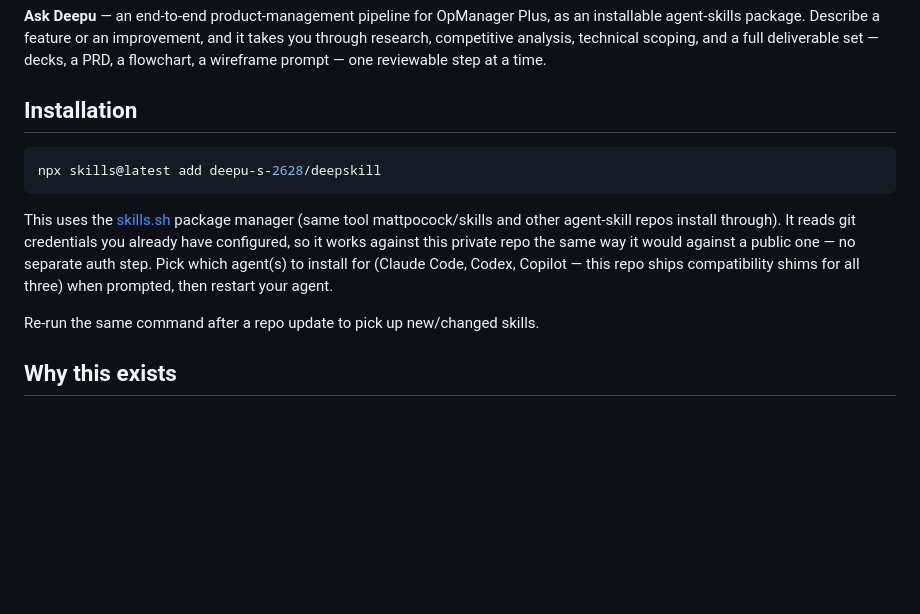
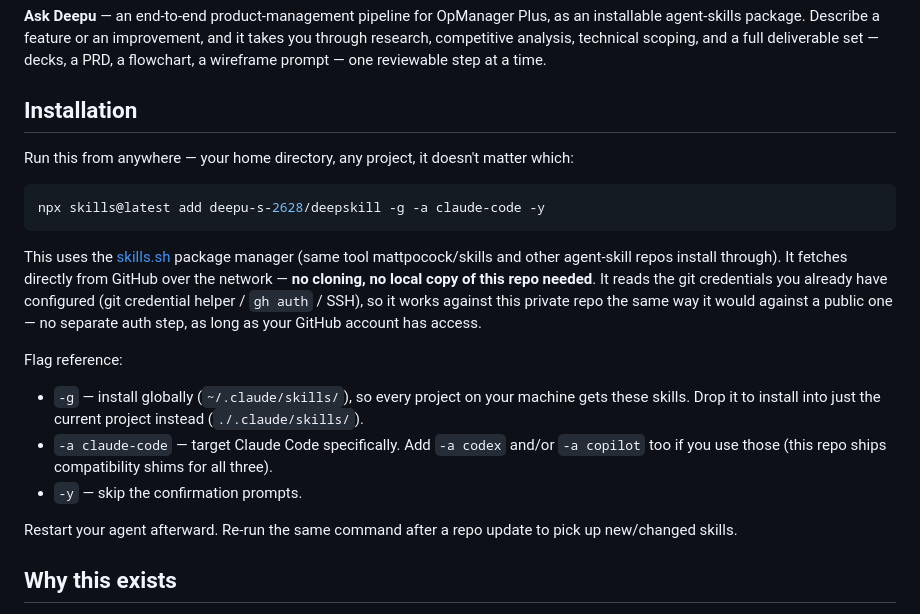
Before and after one commit to deepu-s-2628/deepskill, a Markdown page: README.md, the part around the change. Drawn GitHub-style; blank space fills up the shorter version.

Commit message:
Clarify README install instructions: no cloning or folder required
npx skills add fetches directly from GitHub over the network and can be
run from any directory. The earlier instructions could be misread as
requiring a local clone/cwd — documenting the actual -g/-a/-y flags and
the global-install one-liner instead, so teammates get a single command
that works the same everywhere.

Co-Authored-By: Claude Sonnet 5 <noreply@anthropic.com>

````diff
--- a/README.md
+++ b/README.md
@@ -4,13 +4,20 @@
 
 ## Installation
 
+Run this from anywhere — your home directory, any project, it doesn't matter which:
+
 ```bash
-npx skills@latest add deepu-s-2628/deepskill
+npx skills@latest add deepu-s-2628/deepskill -g -a claude-code -y
 ```
 
-This uses the [skills.sh](https://www.skills.sh) package manager (same tool mattpocock/skills and other agent-skill repos install through). It reads git credentials you already have configured, so it works against this private repo the same way it would against a public one — no separate auth step. Pick which agent(s) to install for (Claude Code, Codex, Copilot — this repo ships compatibility shims for all three) when prompted, then restart your agent.
+This uses the [skills.sh](https://www.skills.sh) package manager (same tool mattpocock/skills and other agent-skill repos install through). It fetches directly from GitHub over the network — **no cloning, no local copy of this repo needed**. It reads the git credentials you already have configured (git credential helper / `gh auth` / SSH), so it works against this private repo the same way it would against a public one — no separate auth step, as long as your GitHub account has access.
 
-Re-run the same command after a repo update to pick up new/changed skills.
+Flag reference:
+- `-g` — install globally (`~/.claude/skills/`), so every project on your machine gets these skills. Drop it to install into just the current project instead (`./.claude/skills/`).
+- `-a claude-code` — target Claude Code specifically. Add `-a codex` and/or `-a copilot` too if you use those (this repo ships compatibility shims for all three).
+- `-y` — skip the confirmation prompts.
+
+Restart your agent afterward. Re-run the same command after a repo update to pick up new/changed skills.
 
 ## Why this exists
 
````
